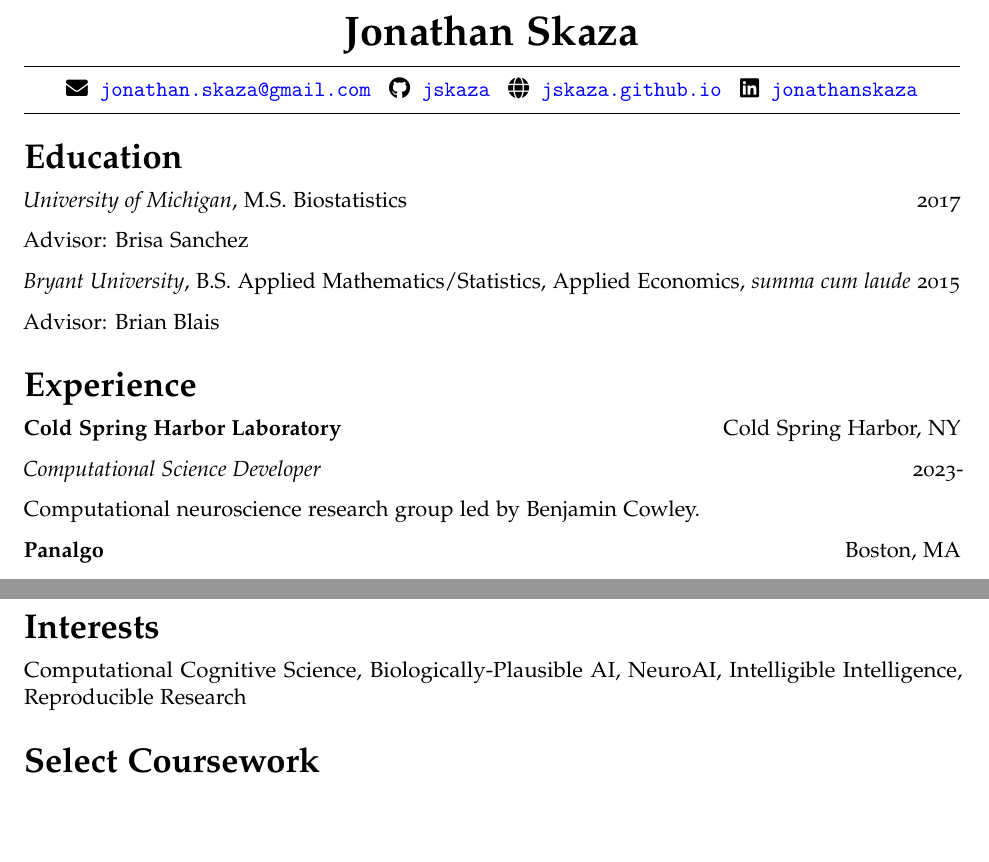
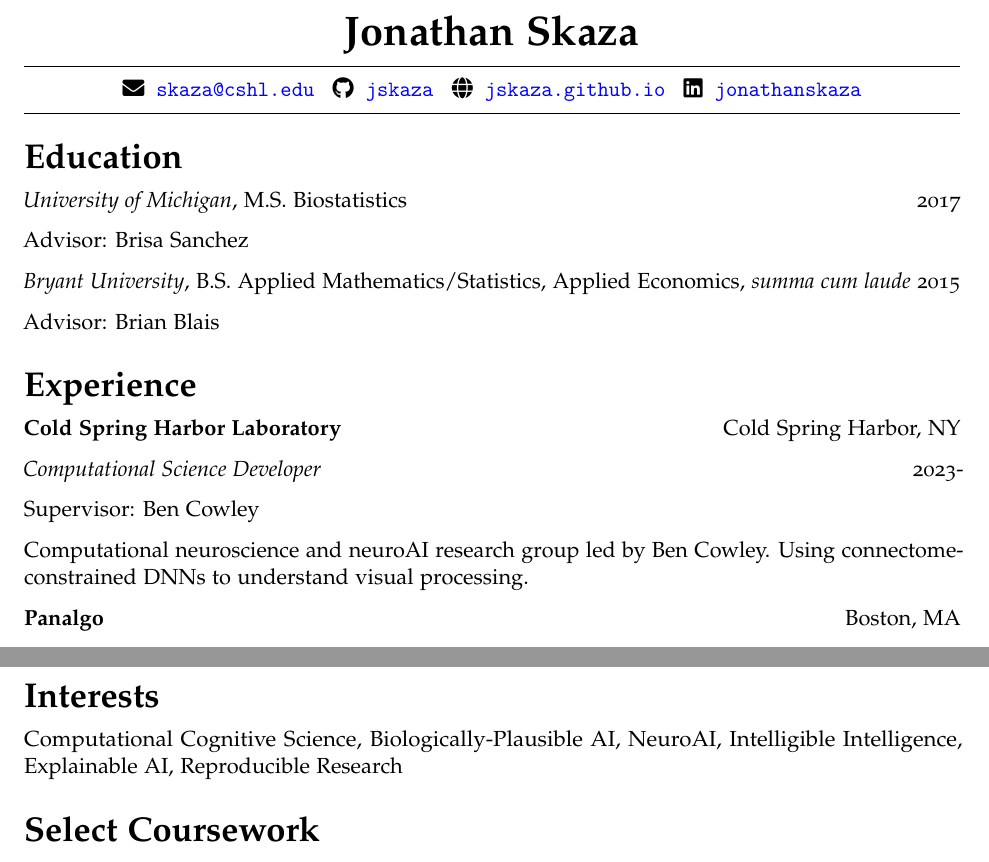
Before and after one commit to jskaza/jskaza.github.io, an R Markdown document (assets/cv.Rmd): two parts of pages 1 and 3 of 3, joined at a grey line, cut so that both start at the same text, the shorter picture padded with empty space. The pictures show the output file assets/cv.pdf that the author committed with the source.

Commit message:
minor updates

```diff
--- a/assets/cv.Rmd
+++ b/assets/cv.Rmd
@@ -11,7 +11,7 @@ author: Jonathan Skaza
 # jobtitle: "Chief Brewer, Arthur Guinness & Son"
 # address: "Boston, MA"
 fontawesome: yes
-email: jonathan.skaza@gmail.com
+email: skaza@cshl.edu
 github: jskaza
 # twitter: stevenvmiller
 #osf: "Enter 5 digit osf string here"
@@ -46,7 +46,9 @@ Advisor: Brian Blais
 
 *Computational Science Developer* \hfill 2023-
 
-Computational neuroscience research group led by Benjamin Cowley.
+Supervisor: Ben Cowley
+
+Computational neuroscience and neuroAI research group led by Ben Cowley. Using connectome-constrained DNNs to understand visual processing.
 
 **Panalgo** \hfill Boston, MA
 
@@ -131,7 +133,7 @@ Python (NumPy, Pandas, scikit-learn, Keras), R (tidyverse), Go, Julia, Nim, Jupy
 
 # Interests
 
-Computational Cognitive Science, Biologically-Plausible AI, NeuroAI, Intelligible Intelligence, Reproducible Research
+Computational Cognitive Science, Biologically-Plausible AI, NeuroAI, Intelligible Intelligence, Explainable AI, Reproducible Research
 
 # Select Coursework
 
```
Also changed, not shown: index.md (+1 -1 lines), assets/cv.pdf, 2 other files.
